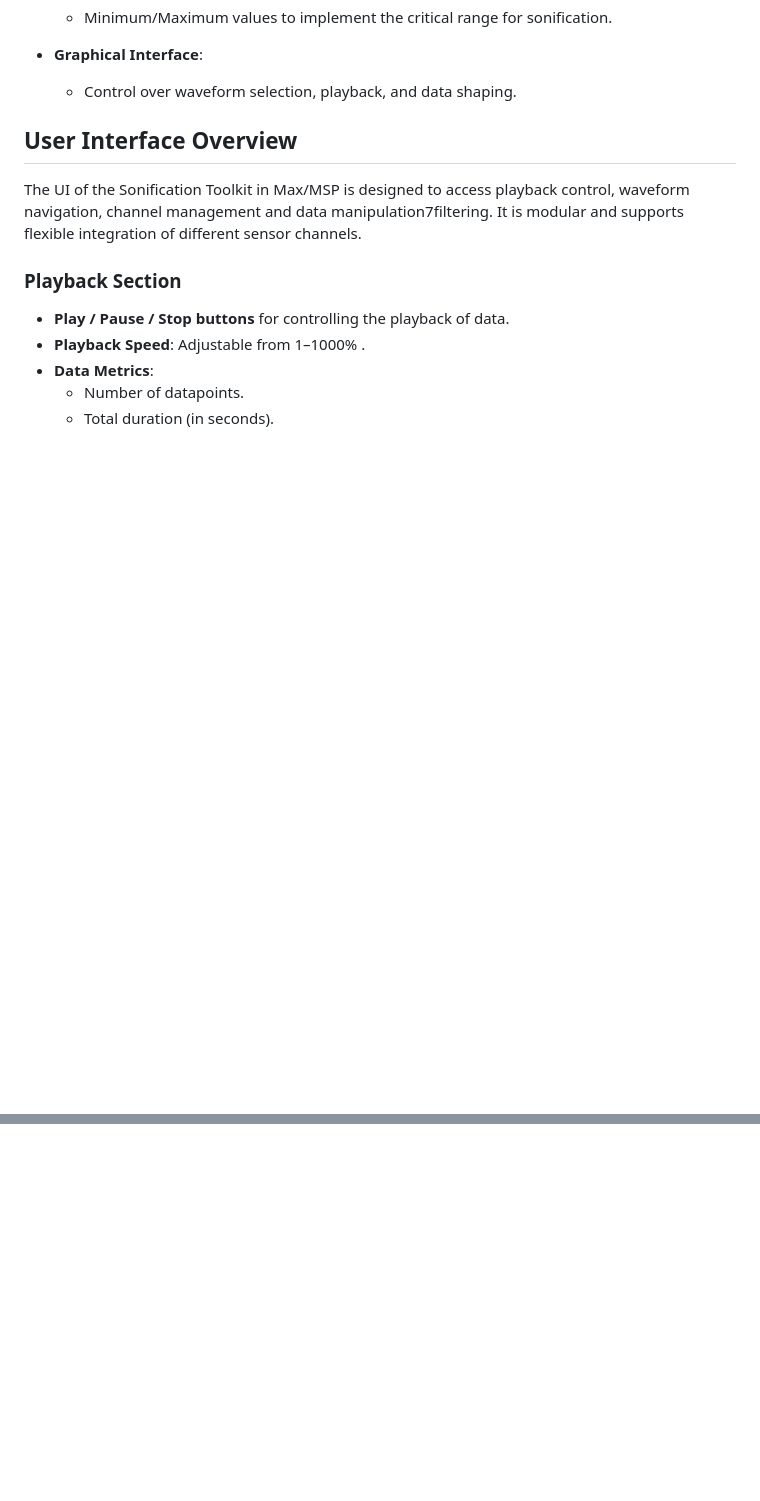
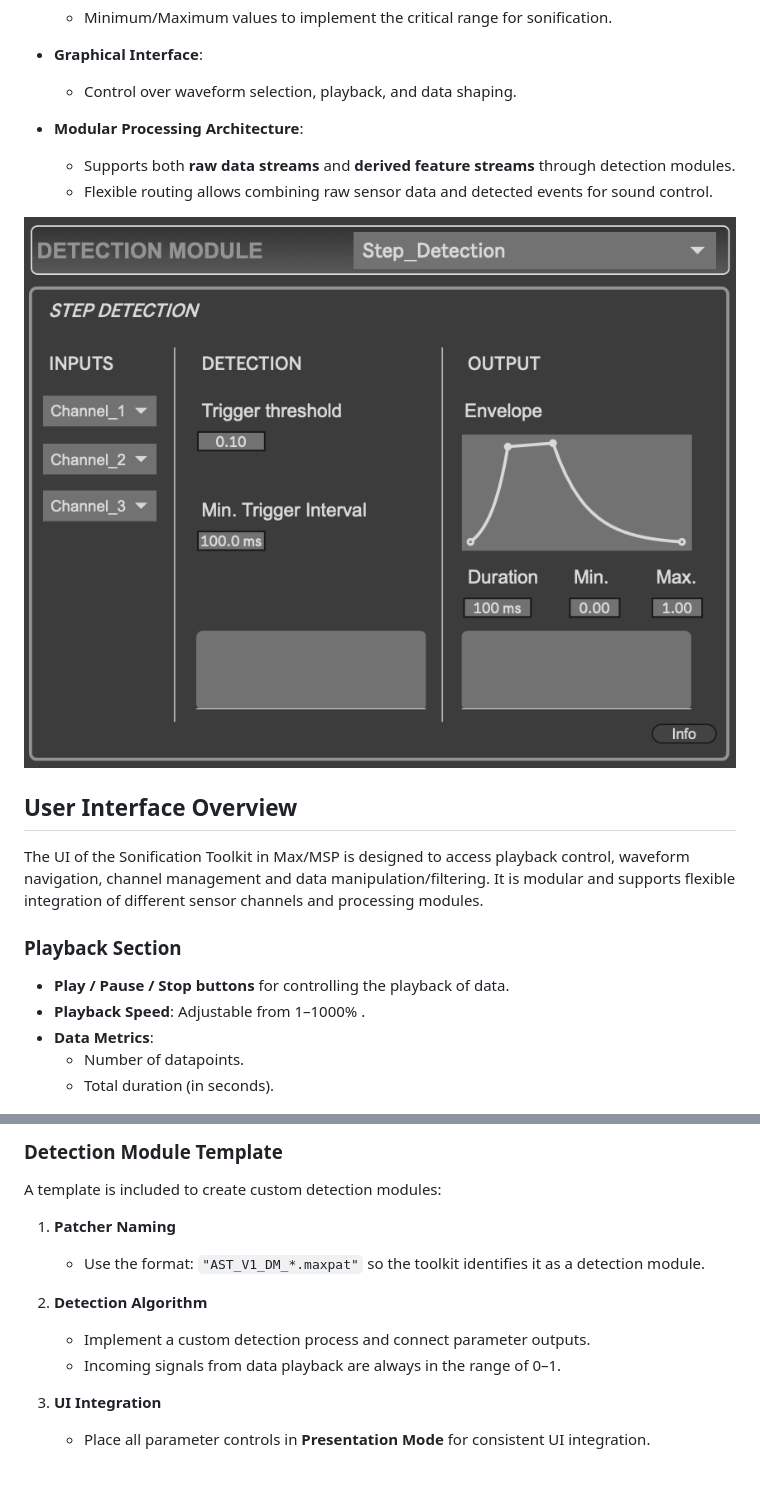
Before and after one commit to michaelreichmann/Advanced_Sonification_Toolkit, a Markdown page: README.md, 2 parts joined by grey strips. Rendered like a GitHub page; pictures changed too: media/step_detection_module_Screenshot.png (added); blank space fills up the shorter version.

```diff
--- a/README.md
+++ b/README.md
@@ -30,12 +30,18 @@ The toolkit enables movement-based sonification of recorded sensor data through
 - **Graphical Interface**:
   - Control over waveform selection, playback, and data shaping.
 
+- **Modular Processing Architecture**:
+  - Supports both **raw data streams** and **derived feature streams** through detection modules.
+  - Flexible routing allows combining raw sensor data and detected events for sound control.
+
+![Schematic Overview](./media/step_detection_module_Screenshot.png)
+
 
 ## User Interface Overview
 
-The UI of the Sonification Toolkit in Max/MSP is designed to access playback control, waveform navigation, channel management and data manipulation7filtering. It is modular and supports flexible integration of different sensor channels.
+The UI of the Sonification Toolkit in Max/MSP is designed to access playback control, waveform navigation, channel management and data manipulation/filtering. It is modular and supports flexible integration of different sensor channels and processing modules.
 
-###  Playback Section
+### Playback Section
 - **Play / Pause / Stop buttons** for controlling the playback of data.
 - **Playback Speed**: Adjustable from 1–1000% .
 - **Data Metrics**:
@@ -142,3 +206,16 @@ In the template, the Max project automatically recognizes new modules and adds t
+### Detection Module Template
+
+A template is included to create custom detection modules:
+
+1. **Patcher Naming**
+   - Use the format: `"AST_V1_DM_*.maxpat"` so the toolkit identifies it as a detection module.
+
+2. **Detection Algorithm**
+   - Implement a custom detection process and connect parameter outputs.
+   - Incoming signals from data playback are always in the range of 0–1.
+
+3. **UI Integration**
+   - Place all parameter controls in **Presentation Mode** for consistent UI integration.
 
 
 <br/>
```
Also changed, not shown: other parts of README.md (+61 -3 lines), media/abstract_module_Screenshot.png, media/toolkit_Screenshot.png, media/toolkit_schematic_overview.png (added), 15 other files.
